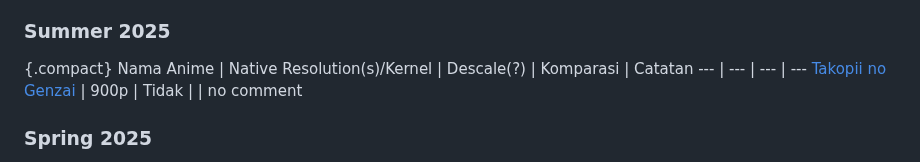
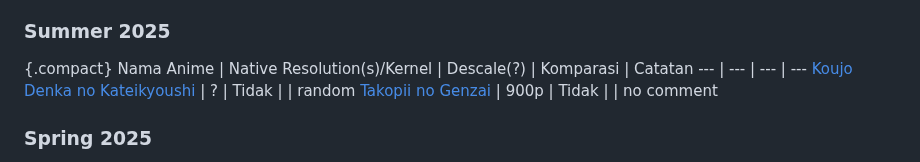
Before and after one commit to Aruh1/dedocs, a Markdown page: docs/encoding/Tahu-Tentang-Native-res.md, the part around the change. Rendered like a GitHub page.

Commit message:
add native resolution entry for Koujo Denka no Kateikyoushi in Tahu-Tentang-Native-res.md

```diff
--- a/docs/encoding/Tahu-Tentang-Native-res.md
+++ b/docs/encoding/Tahu-Tentang-Native-res.md
@@ -25,6 +25,7 @@ Pengetahuan kami tentang descale akan terus berkembang. Beberapa temuan ini mung
 {.compact}
 Nama Anime | Native Resolution(s)/Kernel | Descale(?) | Komparasi | Catatan
 ---  | --- | --- | ---
+[Koujo Denka no Kateikyoushi](https://myanimelist.net/anime/56907) | ? | Tidak | | random
 [Takopii no Genzai](https://myanimelist.net/anime/60489) | 900p | Tidak | | no comment
 
 ### Spring 2025
```
